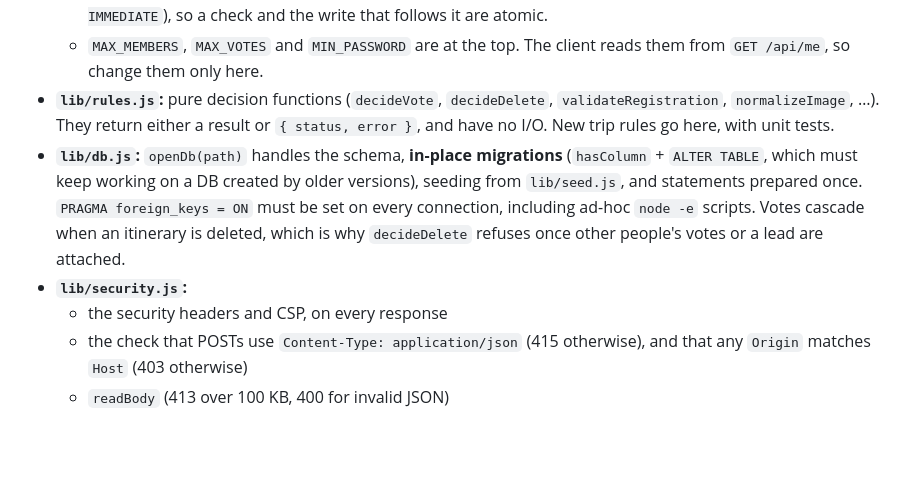
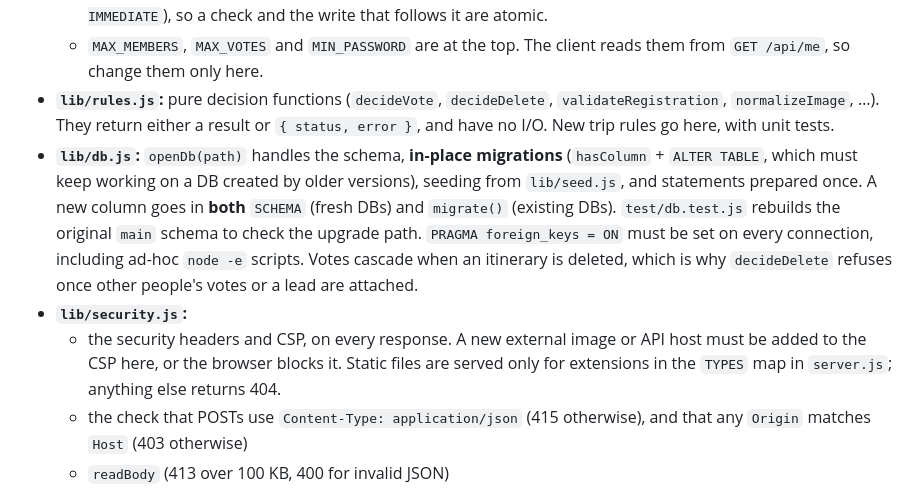
Before and after one commit to gtaboi/bangkok-trip-planner, a Markdown page: CLAUDE.md, the part around the change. Drawn GitHub-style; blank space fills up the shorter version.

Commit message:
CLAUDE.md: note migration, CSP and static-type rules

```diff
--- a/CLAUDE.md
+++ b/CLAUDE.md
@@ -30,9 +30,9 @@ A web app for a group trip to Bangkok. Up to 10 travellers register, vote on iti
   - Routes are in a `ROUTES` map plus an `ACTIONS` map for `POST /api/itineraries/:id/(vote|claim|release|details|delete)`. Each item action runs inside `store.tx()` (`BEGIN IMMEDIATE`), so a check and the write that follows it are atomic.
   - `MAX_MEMBERS`, `MAX_VOTES` and `MIN_PASSWORD` are at the top. The client reads them from `GET /api/me`, so change them only here.
 - **`lib/rules.js`:** pure decision functions (`decideVote`, `decideDelete`, `validateRegistration`, `normalizeImage`, …). They return either a result or `{ status, error }`, and have no I/O. New trip rules go here, with unit tests.
-- **`lib/db.js`:** `openDb(path)` handles the schema, **in-place migrations** (`hasColumn` + `ALTER TABLE`, which must keep working on a DB created by older versions), seeding from `lib/seed.js`, and statements prepared once. `PRAGMA foreign_keys = ON` must be set on every connection, including ad-hoc `node -e` scripts. Votes cascade when an itinerary is deleted, which is why `decideDelete` refuses once other people's votes or a lead are attached.
+- **`lib/db.js`:** `openDb(path)` handles the schema, **in-place migrations** (`hasColumn` + `ALTER TABLE`, which must keep working on a DB created by older versions), seeding from `lib/seed.js`, and statements prepared once. A new column goes in **both** `SCHEMA` (fresh DBs) and `migrate()` (existing DBs). `test/db.test.js` rebuilds the original `main` schema to check the upgrade path. `PRAGMA foreign_keys = ON` must be set on every connection, including ad-hoc `node -e` scripts. Votes cascade when an itinerary is deleted, which is why `decideDelete` refuses once other people's votes or a lead are attached.
 - **`lib/security.js`:**
-  - the security headers and CSP, on every response
+  - the security headers and CSP, on every response. A new external image or API host must be added to the CSP here, or the browser blocks it. Static files are served only for extensions in the `TYPES` map in `server.js`; anything else returns 404.
   - the check that POSTs use `Content-Type: application/json` (415 otherwise), and that any `Origin` matches `Host` (403 otherwise)
   - `readBody` (413 over 100 KB, 400 for invalid JSON)
   - the in-memory login/invite rate limiter
```
